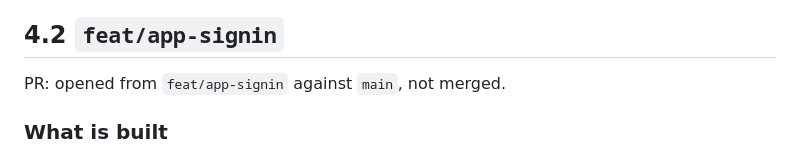
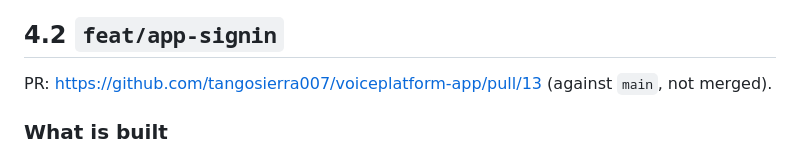
Before and after one commit to tangosierra007/voiceplatform-app, a Markdown page: docs/handbacks/mobile-ui.md, the part around the change. GitHub-like rendering.

Commit message:
Handback: link PR 13
Co-Authored-By: Claude Opus 5.5 <noreply@anthropic.com>

```diff
--- a/docs/handbacks/mobile-ui.md
+++ b/docs/handbacks/mobile-ui.md
@@ -89,7 +89,7 @@ The last three are for the screens in 4.2 to 4.4. Also noted, with no change: th
 
 ## 4.2 `feat/app-signin`
 
-PR: opened from `feat/app-signin` against `main`, not merged.
+PR: https://github.com/tangosierra007/voiceplatform-app/pull/13 (against `main`, not merged).
 
 ### What is built
 
```
